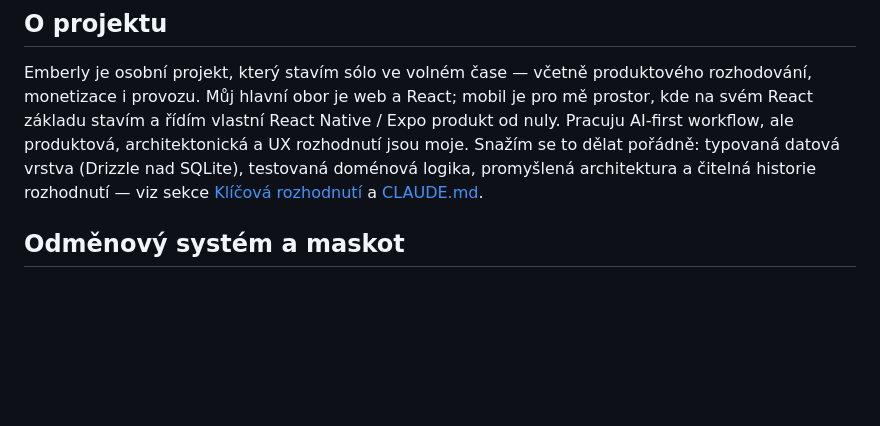
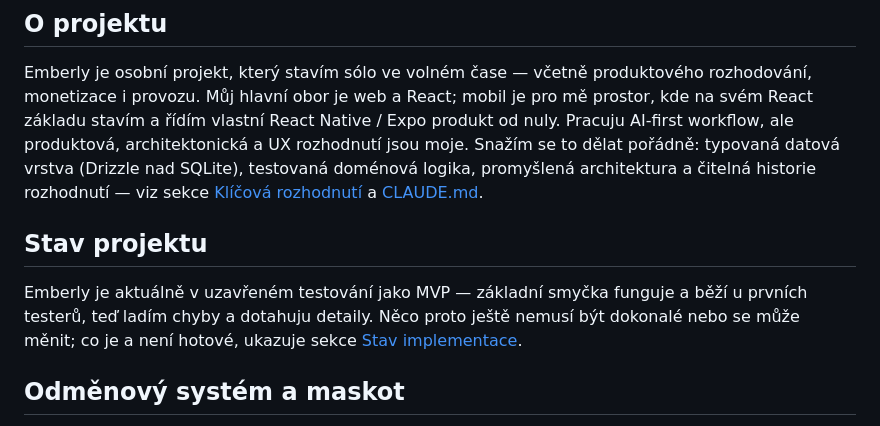
Before and after one commit to Endrudev/Emberly, a Markdown page: README.md, the part around the change. Rendered like a GitHub page; blank space fills up the shorter version.

Commit message:
docs: add project status (closed-testing MVP) section to README
Co-Authored-By: Claude Sonnet 5 <noreply@anthropic.com>

```diff
--- a/README.md
+++ b/README.md
@@ -14,6 +14,12 @@ základu stavím a řídím vlastní React Native / Expo produkt od nuly. Pracuj
 ale produktová, architektonická a UX rozhodnutí jsou moje. Snažím se to dělat pořádně: typovaná
 datová vrstva (Drizzle nad SQLite), testovaná doménová logika, promyšlená architektura a čitelná
 historie rozhodnutí — viz sekce [Klíčová rozhodnutí](#klíčová-rozhodnutí) a [CLAUDE.md](CLAUDE.md).
+
+## Stav projektu
+
+Emberly je aktuálně v uzavřeném testování jako MVP — základní smyčka funguje a běží u prvních
+testerů, teď ladím chyby a dotahuju detaily. Něco proto ještě nemusí být dokonalé nebo se může
+měnit; co je a není hotové, ukazuje sekce [Stav implementace](#stav-implementace).
 
 ## Odměnový systém a maskot
 
```
